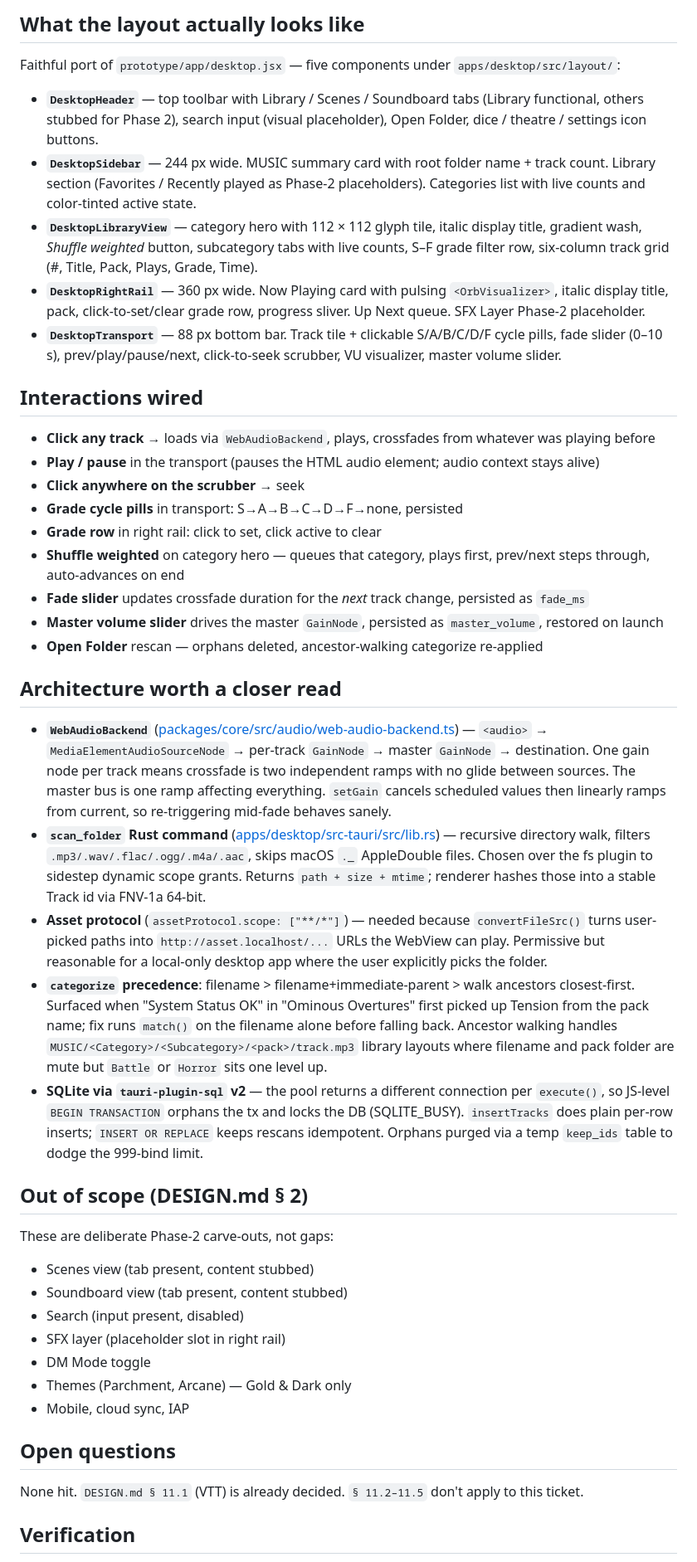
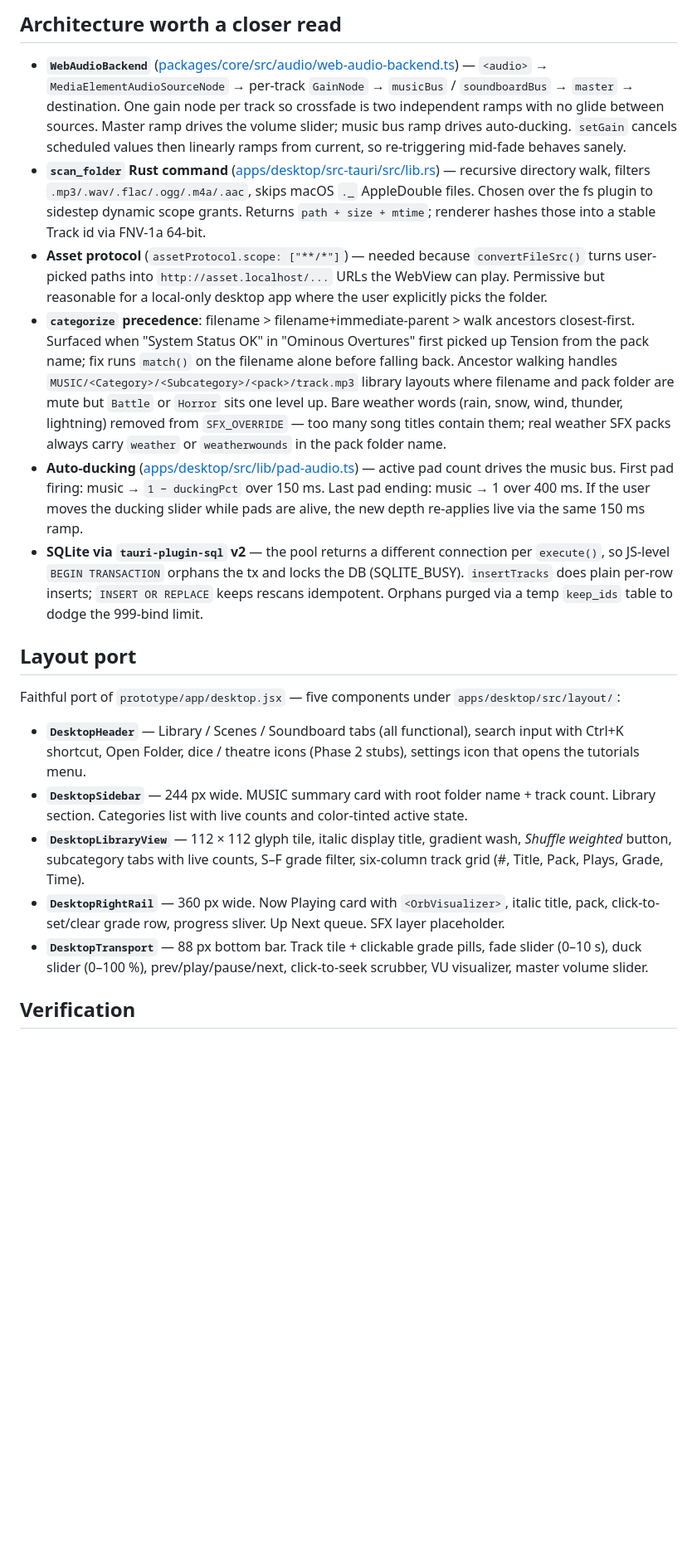
Before and after one commit to Rayzold/Major-Ambience, a Markdown page: .github/PR_BODY_audio_arch.md, the part around one of its changes. Shown at 83% size. Drawn GitHub-style; blank space fills up the shorter version.

```diff
--- a/.github/PR_BODY_audio_arch.md
+++ b/.github/PR_BODY_audio_arch.md
@@ -37,49 +30,22 @@ The dev app worked the whole time because Vite reads the local file system; the
 
-## What the layout actually looks like
+## Architecture worth a closer read
+
+- **`WebAudioBackend`** ([packages/core/src/audio/web-audio-backend.ts](packages/core/src/audio/web-audio-backend.ts)) — `<audio>` → `MediaElementAudioSourceNode` → per-track `GainNode` → `musicBus` / `soundboardBus` → `master` → destination. One gain node per track so crossfade is two independent ramps with no glide between sources. Master ramp drives the volume slider; music bus ramp drives auto-ducking. `setGain` cancels scheduled values then linearly ramps from current, so re-triggering mid-fade behaves sanely.
+- **`scan_folder` Rust command** ([apps/desktop/src-tauri/src/lib.rs](apps/desktop/src-tauri/src/lib.rs)) — recursive directory walk, filters `.mp3/.wav/.flac/.ogg/.m4a/.aac`, skips macOS `._` AppleDouble files. Chosen over the fs plugin to sidestep dynamic scope grants. Returns `path + size + mtime`; renderer hashes those into a stable Track id via FNV-1a 64-bit.
+- **Asset protocol** (`assetProtocol.scope: ["**/*"]`) — needed because `convertFileSrc()` turns user-picked paths into `http://asset.localhost/...` URLs the WebView can play. Permissive but reasonable for a local-only desktop app where the user explicitly picks the folder.
+- **`categorize` precedence**: filename > filename+immediate-parent > walk ancestors closest-first. Surfaced when "System Status OK" in "Ominous Overtures" first picked up Tension from the pack name; fix runs `match()` on the filename alone before falling back. Ancestor walking handles `MUSIC/<Category>/<Subcategory>/<pack>/track.mp3` library layouts where filename and pack folder are mute but `Battle` or `Horror` sits one level up. Bare weather words (rain, snow, wind, thunder, lightning) removed from `SFX_OVERRIDE` — too many song titles contain them; real weather SFX packs always carry `weather` or `weatherwounds` in the pack folder name.
+- **Auto-ducking** ([apps/desktop/src/lib/pad-audio.ts](apps/desktop/src/lib/pad-audio.ts)) — active pad count drives the music bus. First pad firing: music → `1 − duckingPct` over 150 ms. Last pad ending: music → 1 over 400 ms. If the user moves the ducking slider while pads are alive, the new depth re-applies live via the same 150 ms ramp.
+- **SQLite via `tauri-plugin-sql` v2** — the pool returns a different connection per `execute()`, so JS-level `BEGIN TRANSACTION` orphans the tx and locks the DB (SQLITE_BUSY). `insertTracks` does plain per-row inserts; `INSERT OR REPLACE` keeps rescans idempotent. Orphans purged via a temp `keep_ids` table to dodge the 999-bind limit.
+
+## Layout port
 
 Faithful port of `prototype/app/desktop.jsx` — five components under `apps/desktop/src/layout/`:
 
-- **`DesktopHeader`** — top toolbar with Library / Scenes / Soundboard tabs (Library functional, others stubbed for Phase 2), search input (visual placeholder), Open Folder, dice / theatre / settings icon buttons.
-- **`DesktopSidebar`** — 244 px wide. MUSIC summary card with root folder name + track count. Library section (Favorites / Recently played as Phase-2 placeholders). Categories list with live counts and color-tinted active state.
-- **`DesktopLibraryView`** — category hero with 112 × 112 glyph tile, italic display title, gradient wash, *Shuffle weighted* button, subcategory tabs with live counts, S–F grade filter row, six-column track grid (#, Title, Pack, Plays, Grade, Time).
-- **`DesktopRightRail`** — 360 px wide. Now Playing card with pulsing `<OrbVisualizer>`, italic display title, pack, click-to-set/clear grade row, progress sliver. Up Next queue. SFX Layer Phase-2 placeholder.
-- **`DesktopTransport`** — 88 px bottom bar. Track tile + clickable S/A/B/C/D/F cycle pills, fade slider (0–10 s), prev/play/pause/next, click-to-seek scrubber, VU visualizer, master volume slider.
-
-## Interactions wired
-
-- **Click any track** → loads via `WebAudioBackend`, plays, crossfades from whatever was playing before
-- **Play / pause** in the transport (pauses the HTML audio element; audio context stays alive)
-- **Click anywhere on the scrubber** → seek
-- **Grade cycle pills** in transport: S→A→B→C→D→F→none, persisted
-- **Grade row** in right rail: click to set, click active to clear
-- **Shuffle weighted** on category hero — queues that category, plays first, prev/next steps through, auto-advances on end
-- **Fade slider** updates crossfade duration for the *next* track change, persisted as `fade_ms`
-- **Master volume slider** drives the master `GainNode`, persisted as `master_volume`, restored on launch
-- **Open Folder** rescan — orphans deleted, ancestor-walking categorize re-applied
-
-## Architecture worth a closer read
-
-- **`WebAudioBackend`** ([packages/core/src/audio/web-audio-backend.ts](packages/core/src/audio/web-audio-backend.ts)) — `<audio>` → `MediaElementAudioSourceNode` → per-track `GainNode` → master `GainNode` → destination. One gain node per track means crossfade is two independent ramps with no glide between sources. The master bus is one ramp affecting everything. `setGain` cancels scheduled values then linearly ramps from current, so re-triggering mid-fade behaves sanely.
-- **`scan_folder` Rust command** ([apps/desktop/src-tauri/src/lib.rs](apps/desktop/src-tauri/src/lib.rs)) — recursive directory walk, filters `.mp3/.wav/.flac/.ogg/.m4a/.aac`, skips macOS `._` AppleDouble files. Chosen over the fs plugin to sidestep dynamic scope grants. Returns `path + size + mtime`; renderer hashes those into a stable Track id via FNV-1a 64-bit.
-- **Asset protocol** (`assetProtocol.scope: ["**/*"]`) — needed because `convertFileSrc()` turns user-picked paths into `http://asset.localhost/...` URLs the WebView can play. Permissive but reasonable for a local-only desktop app where the user explicitly picks the folder.
-- **`categorize` precedence**: filename > filename+immediate-parent > walk ancestors closest-first. Surfaced when "System Status OK" in "Ominous Overtures" first picked up Tension from the pack name; fix runs `match()` on the filename alone before falling back. Ancestor walking handles `MUSIC/<Category>/<Subcategory>/<pack>/track.mp3` library layouts where filename and pack folder are mute but `Battle` or `Horror` sits one level up.
-- **SQLite via `tauri-plugin-sql` v2** — the pool returns a different connection per `execute()`, so JS-level `BEGIN TRANSACTION` orphans the tx and locks the DB (SQLITE_BUSY). `insertTracks` does plain per-row inserts; `INSERT OR REPLACE` keeps rescans idempotent. Orphans purged via a temp `keep_ids` table to dodge the 999-bind limit.
-
-## Out of scope (DESIGN.md § 2)
-
-These are deliberate Phase-2 carve-outs, not gaps:
-
-- Scenes view (tab present, content stubbed)
-- Soundboard view (tab present, content stubbed)
-- Search (input present, disabled)
-- SFX layer (placeholder slot in right rail)
-- DM Mode toggle
-- Themes (Parchment, Arcane) — Gold & Dark only
-- Mobile, cloud sync, IAP
-
-## Open questions
-
-None hit. `DESIGN.md § 11.1` (VTT) is already decided. `§ 11.2–11.5` don't apply to this ticket.
+- **`DesktopHeader`** — Library / Scenes / Soundboard tabs (all functional), search input with Ctrl+K shortcut, Open Folder, dice / theatre icons (Phase 2 stubs), settings icon that opens the tutorials menu.
+- **`DesktopSidebar`** — 244 px wide. MUSIC summary card with root folder name + track count. Library section. Categories list with live counts and color-tinted active state.
+- **`DesktopLibraryView`** — 112 × 112 glyph tile, italic display title, gradient wash, *Shuffle weighted* button, subcategory tabs with live counts, S–F grade filter, six-column track grid (#, Title, Pack, Plays, Grade, Time).
+- **`DesktopRightRail`** — 360 px wide. Now Playing card with `<OrbVisualizer>`, italic title, pack, click-to-set/clear grade row, progress sliver. Up Next queue. SFX layer placeholder.
+- **`DesktopTransport`** — 88 px bottom bar. Track tile + clickable grade pills, fade slider (0–10 s), duck slider (0–100 %), prev/play/pause/next, click-to-seek scrubber, VU visualizer, master volume slider.
 
 ## Verification
 
```
Also changed, not shown: other parts of .github/PR_BODY_audio_arch.md (+23 -37 lines), CHANGELOG.md (+67 -25 lines).
